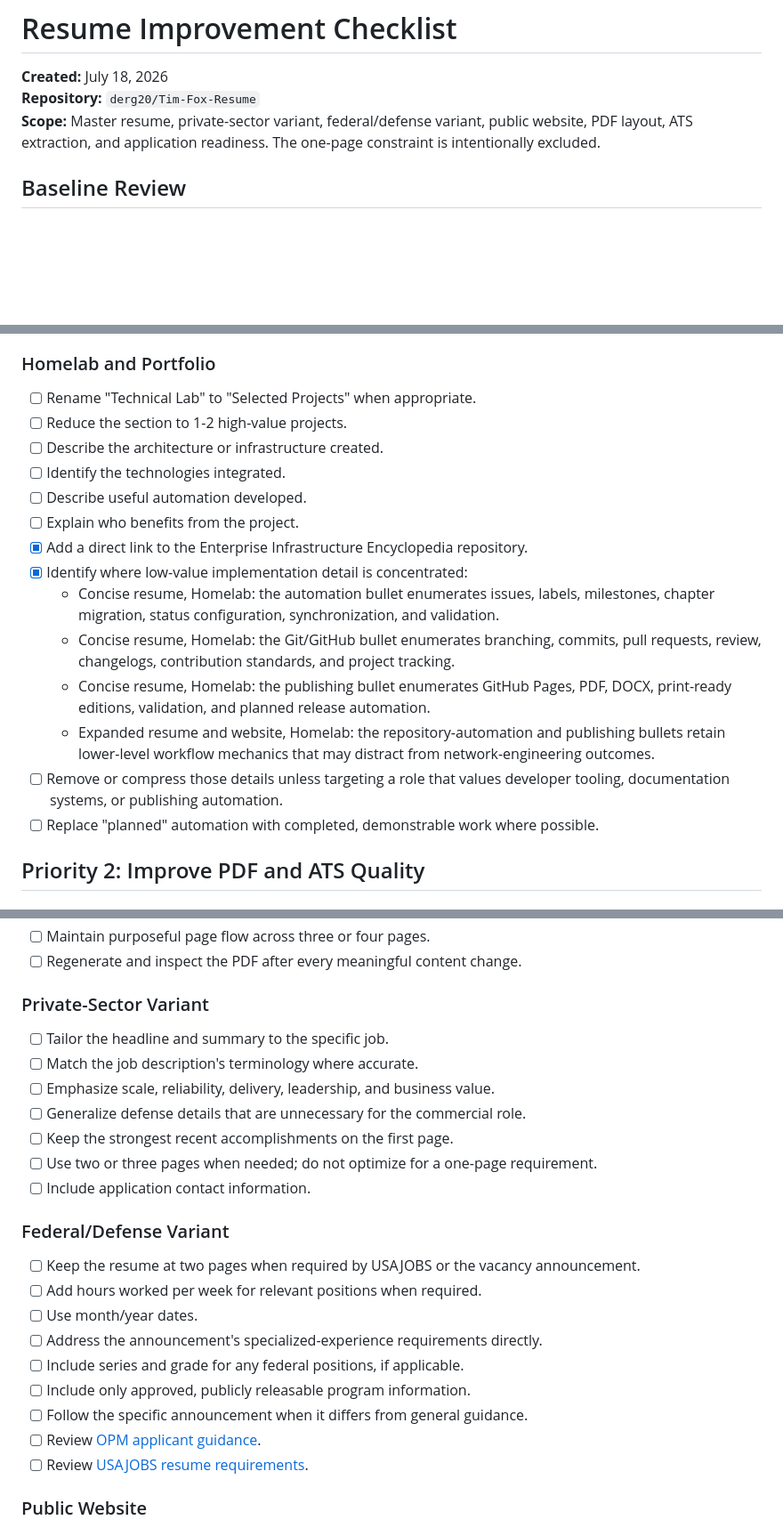
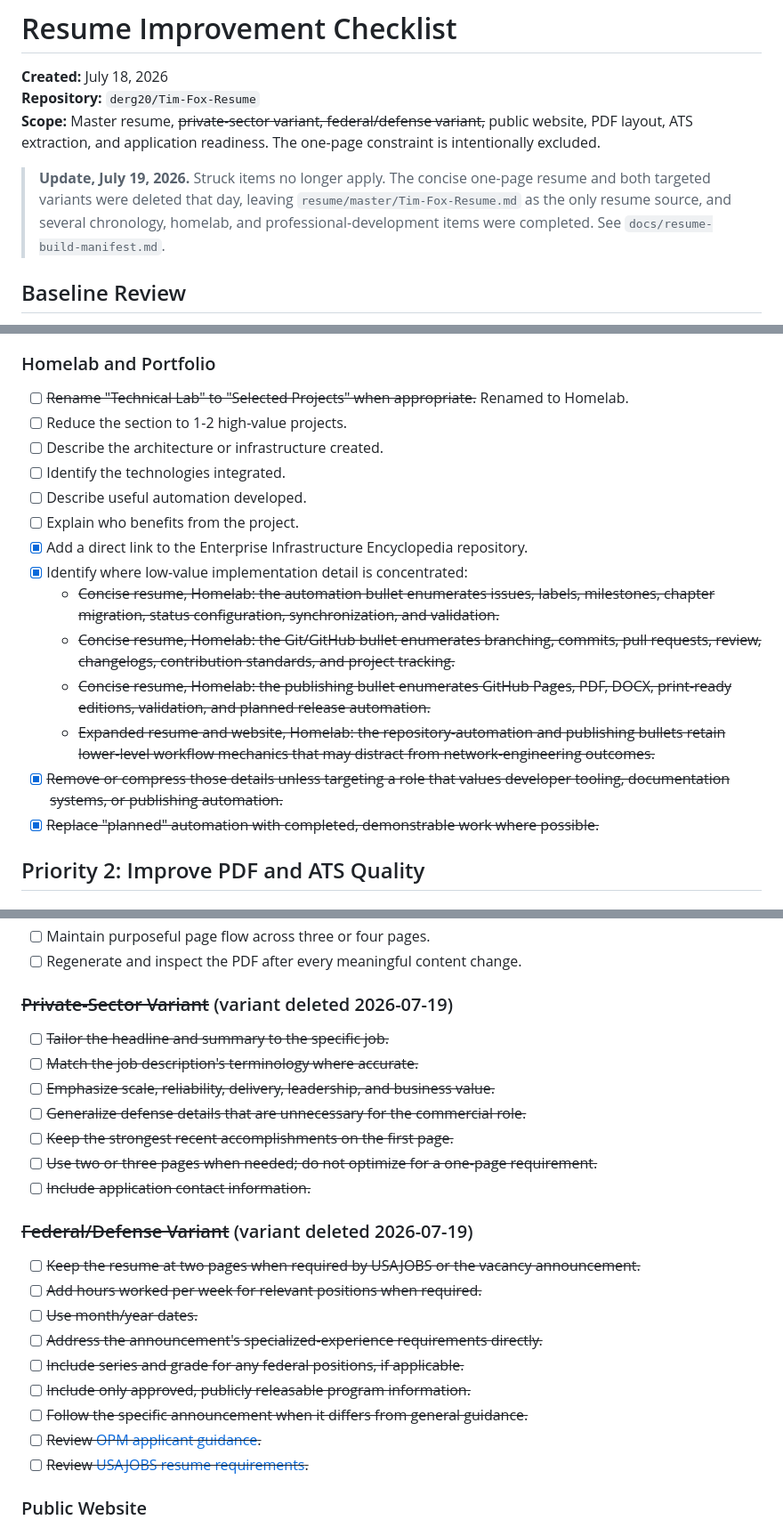
Before and after one commit to Tim-Army/Resume, a Markdown page: docs/resume-analysis-2026-07-18.md, 3 parts joined by grey strips. Shown at 89% size. Drawn GitHub-style; blank space fills up the shorter version.

Commit message:
docs: strike the outdated items in the resume analysis
Cross out checklist items overtaken by events rather than deleting them,
so the record of what was assessed on July 18 stays intact.

Struck as no longer applicable:
- The Private-Sector Variant and Federal/Defense Variant sections, and
  the definition-of-done item covering them, since both variants were
  deleted.
- References to the concise resume in the homelab detail inventory.
- Variant references in the scope line and the wording-consistency item.

Struck as completed:
- The chronology items covering contract endings, job-hopping context,
  Lockheed-to-Leidos continuity, and the 2006-2016 education period.
- Removal of the 2017 CCIE training entry, now compressed to a range.
- Compression of the homelab tooling detail.

Add a dated note under the header explaining the strikethroughs.

Genuinely open items drop from 168 to 141. Metrics collection remains
the largest untouched group.

Co-Authored-By: Claude Opus 4.8 <noreply@anthropic.com>

```diff
--- a/docs/resume-analysis-2026-07-18.md
+++ b/docs/resume-analysis-2026-07-18.md
@@ -2,7 +2,9 @@
 
 **Created:** July 18, 2026
 **Repository:** `derg20/Tim-Fox-Resume`
-**Scope:** Master resume, private-sector variant, federal/defense variant, public website, PDF layout, ATS extraction, and application readiness. The one-page constraint is intentionally excluded.
+**Scope:** Master resume, ~~private-sector variant, federal/defense variant,~~ public website, PDF layout, ATS extraction, and application readiness. The one-page constraint is intentionally excluded.
+
+> **Update, July 19, 2026.** Struck items no longer apply. The concise one-page resume and both targeted variants were deleted that day, leaving `resume/master/Tim-Fox-Resume.md` as the only resume source, and several chronology, homelab, and professional-development items were completed. See `docs/resume-build-manifest.md`.
 
 ## Baseline Review
 
@@ -162,7 +164,7 @@
 
 ### Homelab and Portfolio
 
-- [ ] Rename "Technical Lab" to "Selected Projects" when appropriate.
+- [ ] ~~Rename "Technical Lab" to "Selected Projects" when appropriate.~~ Renamed to Homelab.
 - [ ] Reduce the section to 1-2 high-value projects.
 - [ ] Describe the architecture or infrastructure created.
 - [ ] Identify the technologies integrated.
@@ -170,12 +172,12 @@
 - [ ] Explain who benefits from the project.
 - [x] Add a direct link to the Enterprise Infrastructure Encyclopedia repository.
 - [x] Identify where low-value implementation detail is concentrated:
-  - Concise resume, Homelab: the automation bullet enumerates issues, labels, milestones, chapter migration, status configuration, synchronization, and validation.
-  - Concise resume, Homelab: the Git/GitHub bullet enumerates branching, commits, pull requests, review, changelogs, contribution standards, and project tracking.
-  - Concise resume, Homelab: the publishing bullet enumerates GitHub Pages, PDF, DOCX, print-ready editions, validation, and planned release automation.
-  - Expanded resume and website, Homelab: the repository-automation and publishing bullets retain lower-level workflow mechanics that may distract from network-engineering outcomes.
-- [ ] Remove or compress those details unless targeting a role that values developer tooling, documentation systems, or publishing automation.
-- [ ] Replace "planned" automation with completed, demonstrable work where possible.
+  - ~~Concise resume, Homelab: the automation bullet enumerates issues, labels, milestones, chapter migration, status configuration, synchronization, and validation.~~
+  - ~~Concise resume, Homelab: the Git/GitHub bullet enumerates branching, commits, pull requests, review, changelogs, contribution standards, and project tracking.~~
+  - ~~Concise resume, Homelab: the publishing bullet enumerates GitHub Pages, PDF, DOCX, print-ready editions, validation, and planned release automation.~~
+  - ~~Expanded resume and website, Homelab: the repository-automation and publishing bullets retain lower-level workflow mechanics that may distract from network-engineering outcomes.~~
+- [x] ~~Remove or compress those details unless targeting a role that values developer tooling, documentation systems, or publishing automation.~~
+- [x] ~~Replace "planned" automation with completed, demonstrable work where possible.~~
 
 ## Priority 2: Improve PDF and ATS Quality
 
@@ -213,27 +215,27 @@
 - [ ] Maintain purposeful page flow across three or four pages.
 - [ ] Regenerate and inspect the PDF after every meaningful content change.
 
-### Private-Sector Variant
+### ~~Private-Sector Variant~~ (variant deleted 2026-07-19)
 
-- [ ] Tailor the headline and summary to the specific job.
-- [ ] Match the job description's terminology where accurate.
-- [ ] Emphasize scale, reliability, delivery, leadership, and business value.
-- [ ] Generalize defense details that are unnecessary for the commercial role.
-- [ ] Keep the strongest recent accomplishments on the first page.
-- [ ] Use two or three pages when needed; do not optimize for a one-page requirement.
-- [ ] Include application contact information.
+- [ ] ~~Tailor the headline and summary to the specific job.~~
+- [ ] ~~Match the job description's terminology where accurate.~~
+- [ ] ~~Emphasize scale, reliability, delivery, leadership, and business value.~~
+- [ ] ~~Generalize defense details that are unnecessary for the commercial role.~~
+- [ ] ~~Keep the strongest recent accomplishments on the first page.~~
+- [ ] ~~Use two or three pages when needed; do not optimize for a one-page requirement.~~
+- [ ] ~~Include application contact information.~~
 
-### Federal/Defense Variant
+### ~~Federal/Defense Variant~~ (variant deleted 2026-07-19)
 
-- [ ] Keep the resume at two pages when required by USAJOBS or the vacancy announcement.
-- [ ] Add hours worked per week for relevant positions when required.
-- [ ] Use month/year dates.
-- [ ] Address the announcement's specialized-experience requirements directly.
-- [ ] Include series and grade for any federal positions, if applicable.
-- [ ] Include only approved, publicly releasable program information.
-- [ ] Follow the specific announcement when it differs from general guidance.
-- [ ] Review [OPM applicant guidance](https://www.opm.gov/policy-data-oversight/hiring-information/merit-hiring-plan-resources/applicant-guidance-on-the-two-page-resume-limit/).
-- [ ] Review [USAJOBS resume requirements](https://help.usajobs.gov/faq/application/documents/resume/what-to-include).
+- [ ] ~~Keep the resume at two pages when required by USAJOBS or the vacancy announcement.~~
+- [ ] ~~Add hours worked per week for relevant positions when required.~~
+- [ ] ~~Use month/year dates.~~
+- [ ] ~~Address the announcement's specialized-experience requirements directly.~~
+- [ ] ~~Include series and grade for any federal positions, if applicable.~~
+- [ ] ~~Include only approved, publicly releasable program information.~~
+- [ ] ~~Follow the specific announcement when it differs from general guidance.~~
+- [ ] ~~Review [OPM applicant guidance](https://www.opm.gov/policy-data-oversight/hiring-information/merit-hiring-plan-resources/applicant-guidance-on-the-two-page-resume-limit/).~~
+- [ ] ~~Review [USAJOBS resume requirements](https://help.usajobs.gov/faq/application/documents/resume/what-to-include).~~
 
 ### Public Website
 
```
Also changed, not shown: other parts of docs/resume-analysis-2026-07-18.md (+9 -9 lines).
